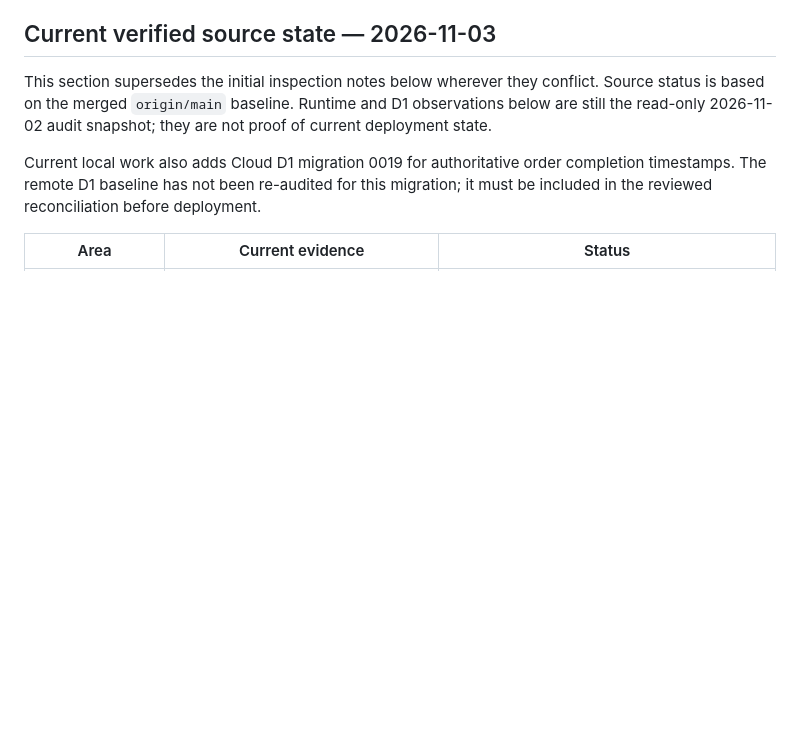
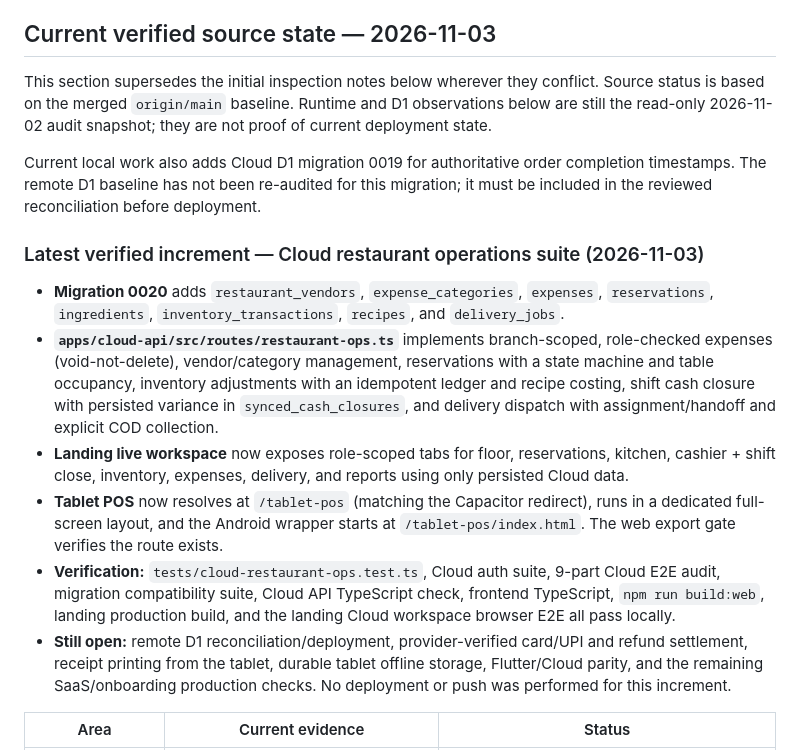
Before and after one commit to Narayaaana11/order-it-up, a Markdown page: docs/PRODUCTION_READINESS_MASTER_PLAN.md, the part around the change. Rendered like a GitHub page; blank space fills up the shorter version.

```diff
--- a/docs/PRODUCTION_READINESS_MASTER_PLAN.md
+++ b/docs/PRODUCTION_READINESS_MASTER_PLAN.md
@@ -11,6 +11,15 @@
 This section supersedes the initial inspection notes below wherever they conflict. Source status is based on the merged `origin/main` baseline. Runtime and D1 observations below are still the read-only 2026-11-02 audit snapshot; they are not proof of current deployment state.
 
 Current local work also adds Cloud D1 migration 0019 for authoritative order completion timestamps. The remote D1 baseline has not been re-audited for this migration; it must be included in the reviewed reconciliation before deployment.
+
+### Latest verified increment — Cloud restaurant operations suite (2026-11-03)
+
+- **Migration 0020** adds `restaurant_vendors`, `expense_categories`, `expenses`, `reservations`, `ingredients`, `inventory_transactions`, `recipes`, and `delivery_jobs`.
+- **`apps/cloud-api/src/routes/restaurant-ops.ts`** implements branch-scoped, role-checked expenses (void-not-delete), vendor/category management, reservations with a state machine and table occupancy, inventory adjustments with an idempotent ledger and recipe costing, shift cash closure with persisted variance in `synced_cash_closures`, and delivery dispatch with assignment/handoff and explicit COD collection.
+- **Landing live workspace** now exposes role-scoped tabs for floor, reservations, kitchen, cashier + shift close, inventory, expenses, delivery, and reports using only persisted Cloud data.
+- **Tablet POS** now resolves at `/tablet-pos` (matching the Capacitor redirect), runs in a dedicated full-screen layout, and the Android wrapper starts at `/tablet-pos/index.html`. The web export gate verifies the route exists.
+- **Verification:** `tests/cloud-restaurant-ops.test.ts`, Cloud auth suite, 9-part Cloud E2E audit, migration compatibility suite, Cloud API TypeScript check, frontend TypeScript, `npm run build:web`, landing production build, and the landing Cloud workspace browser E2E all pass locally.
+- **Still open:** remote D1 reconciliation/deployment, provider-verified card/UPI and refund settlement, receipt printing from the tablet, durable tablet offline storage, Flutter/Cloud parity, and the remaining SaaS/onboarding production checks. No deployment or push was performed for this increment.
 
 | Area | Current evidence | Status |
 |---|---|---|
```
Also changed, not shown: docs/PRODUCT_SURFACE_AUDIT_AND_ACCEPTANCE.md (+9 -4 lines).
